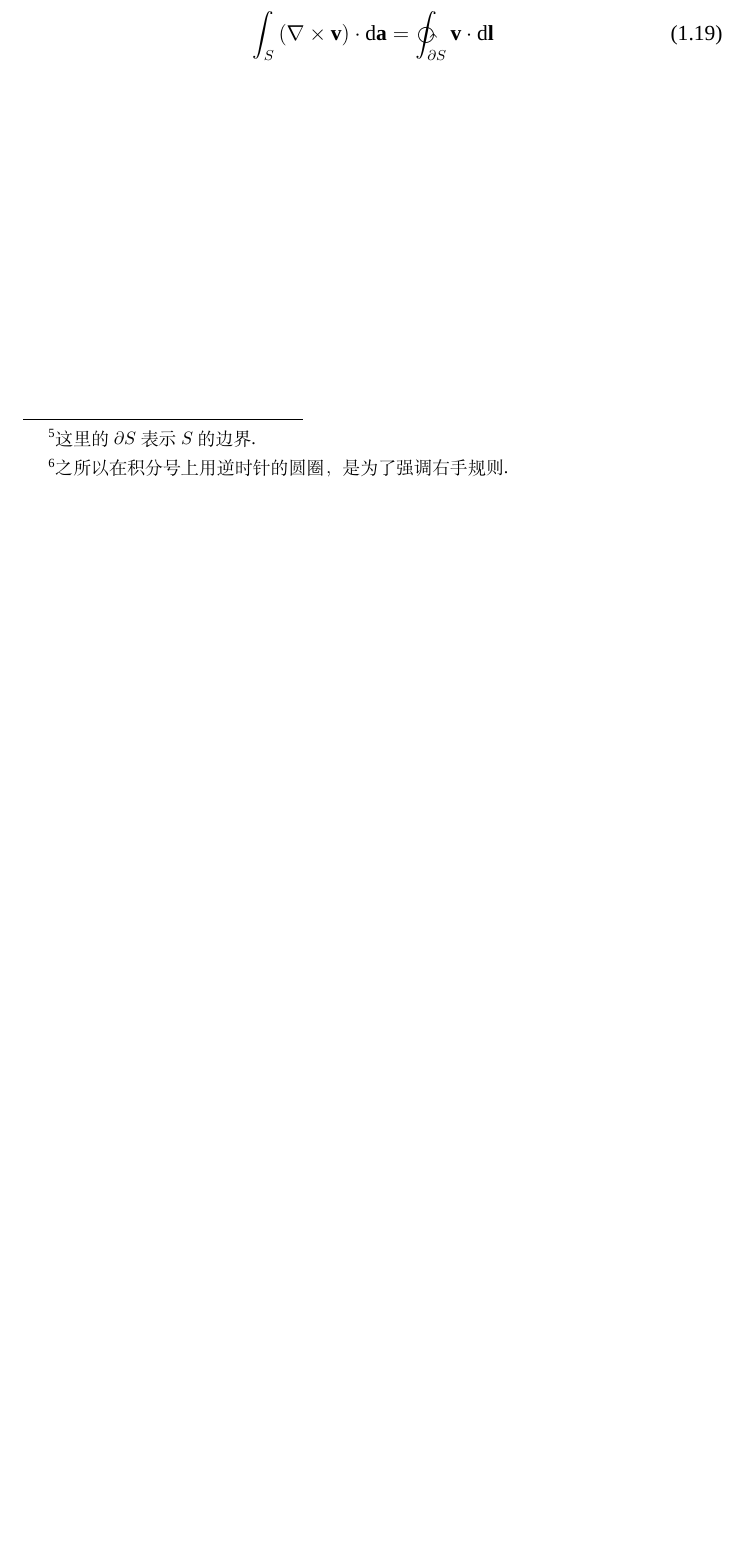
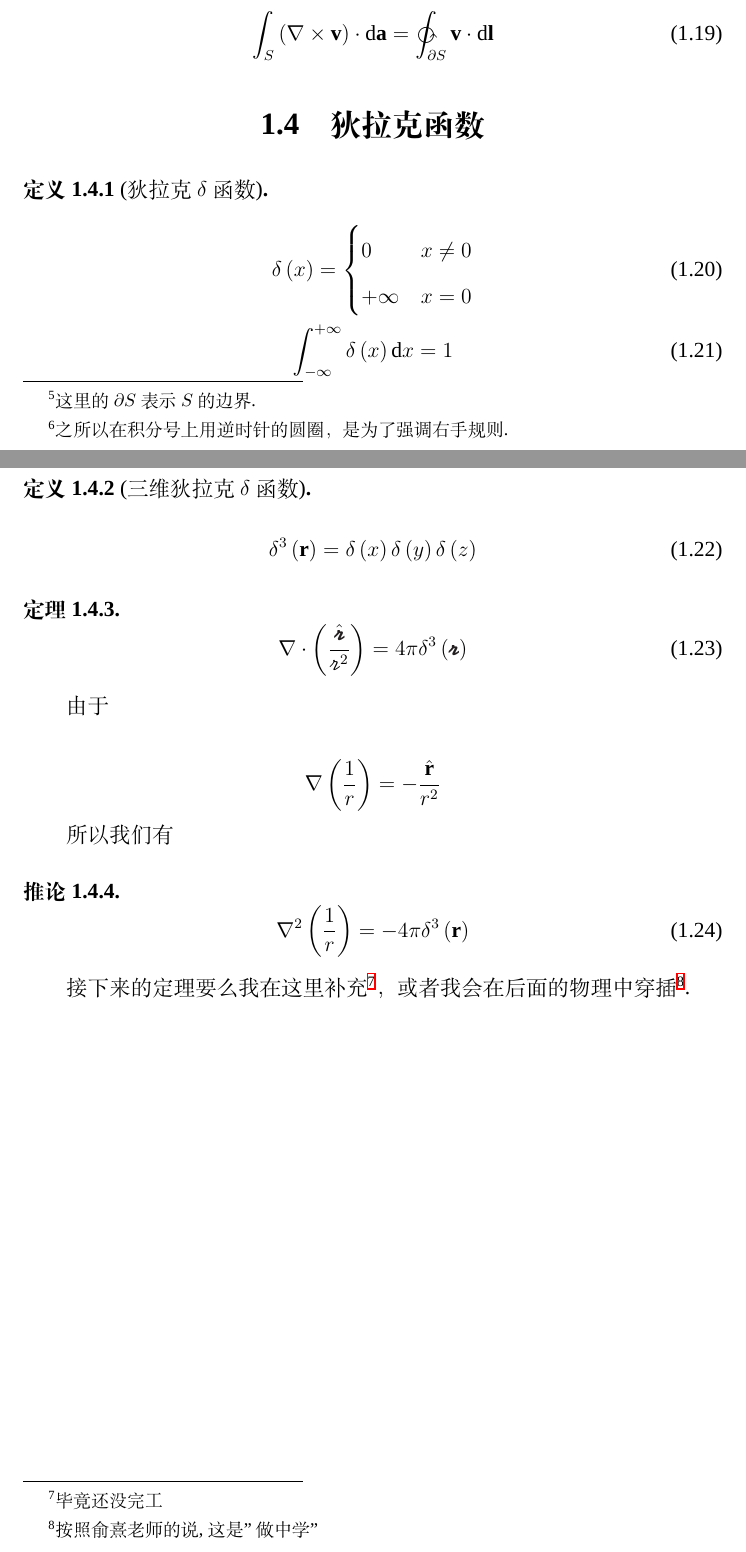
Before and after one commit to ZexHexoft/ElectroDynamicsNotes, a LaTeX book (notes.tex, which reads chapters/chapter1.tex): part of page 8 of 9 before the commit and two parts of pages 8 and 9 of 10 after it, the two joined at a grey line, cut so that both start at the same text, the shorter picture padded with empty space. Compiled offline with XeLaTeX; a missing font is replaced by an installed copy or a similar font.

Commit message:
添加狄拉克函数相关内容，第一章告一段落

```diff
--- a/chapters/chapter1.tex
+++ b/chapters/chapter1.tex
@@ -143,3 +143,43 @@
         \int_S{\left( \nabla \times \mathbf{v} \right) \cdot \mathrm{d}\mathbf{a}}=\ointctrclockwise_{\partial S}{\mathbf{v}\cdot \mathrm{d}\mathbf{l}}
     \end{equation}
 \end{theorem}
+
+\section{狄拉克函数}
+
+\begin{definition}[狄拉克$\delta$函数]
+    \begin{gather}
+        \delta \left( x \right) =\begin{cases}
+            0&x\ne 0\\
+            +\infty &x=0\\
+        \end{cases}\\
+        \int_{-\infty}^{+\infty}{\delta \left( x \right) \mathrm{d}x}=1
+    \end{gather}
+\end{definition}
+
+\begin{definition}[三维狄拉克$\delta$函数]
+    \begin{equation}
+        \delta ^3\left( \mathbf{r} \right) =\delta \left( x \right) \delta \left( y \right) \delta \left( z \right)
+    \end{equation}
+\end{definition}
+
+\begin{theorem}
+    \begin{equation}
+        \nabla \cdot \left( \frac{\hrcurs}{\rcurs^2} \right) =4\pi \delta ^3\left( \brcurs \right)
+    \end{equation}
+\end{theorem}
+
+由于
+
+$$
+\nabla \left( \frac{1}{r} \right) =-\frac{\hat{\mathbf{r}}}{r^2}
+$$
+
+所以我们有
+
+\begin{corollary}
+    \begin{equation}
+        \nabla ^2\left( \frac{1}{r} \right) =-4\pi \delta ^3\left( \mathbf{r} \right)
+    \end{equation}
+\end{corollary}
+
+接下来的定理要么我在这里补充\footnote{毕竟还没完工}，或者我会在后面的物理中穿插\footnote{按照俞熹老师的说, 这是"做中学"}.
```
Also changed, not shown: notes.pdf.
